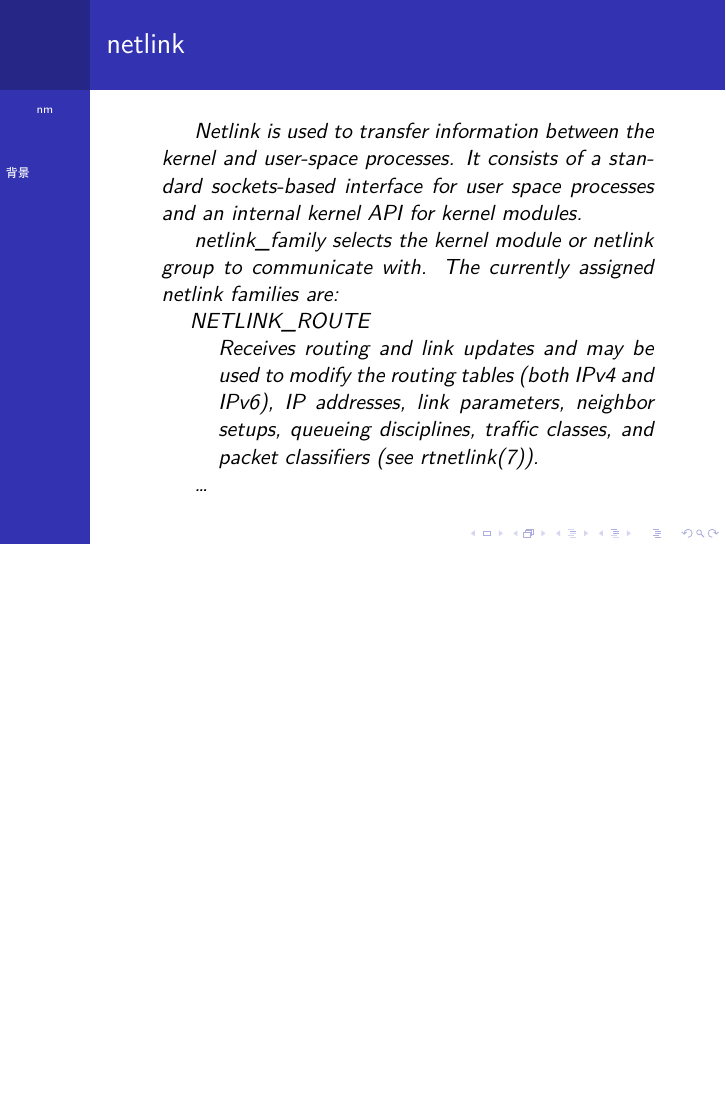
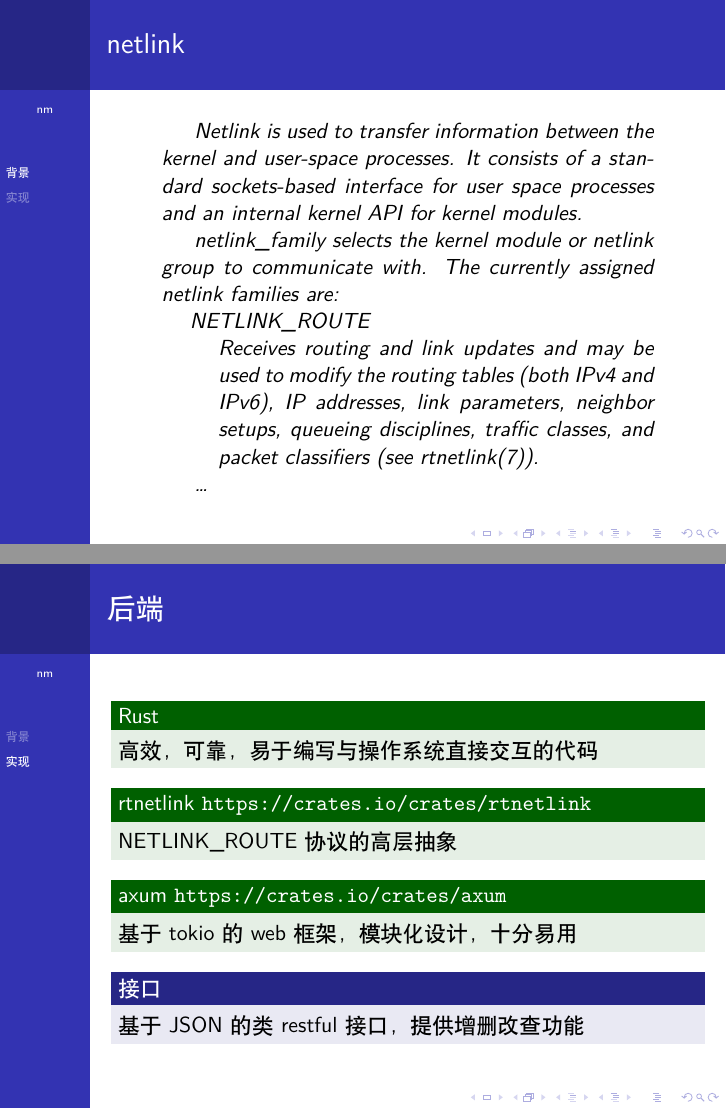
Before and after one commit to SCP-2000/nm, LaTeX slides (slides/main.tex): page 4 of 4 before the commit and pages 4 and 5 of 5 after it, the two joined at a grey line, the shorter picture padded with empty space. Compiled offline with XeLaTeX.

Commit message:
finalize slides for backend

```diff
--- a/slides/main.tex
+++ b/slides/main.tex
@@ -74,4 +74,21 @@ iproute2可以管理的资源很多，但其本质通过的是内核提供的net
 \end{quotation}
 \end{frame}
 
+\section{实现}
+\begin{frame}
+\frametitle{后端}
+\begin{exampleblock}{Rust}
+高效，可靠，易于编写与操作系统直接交互的代码
+\end{exampleblock}
+\begin{exampleblock}{rtnetlink \url{https://crates.io/crates/rtnetlink}}
+NETLINK\_ROUTE协议的高层抽象
+\end{exampleblock}
+\begin{exampleblock}{axum \url{https://crates.io/crates/axum}}
+基于tokio的web框架，模块化设计，十分易用
+\end{exampleblock}
+\begin{block}{接口}
+基于JSON的类restful接口，提供增删改查功能
+\end{block}
+\end{frame}
+
 \end{document}
```
Also changed, not shown: slides/main.pdf.
